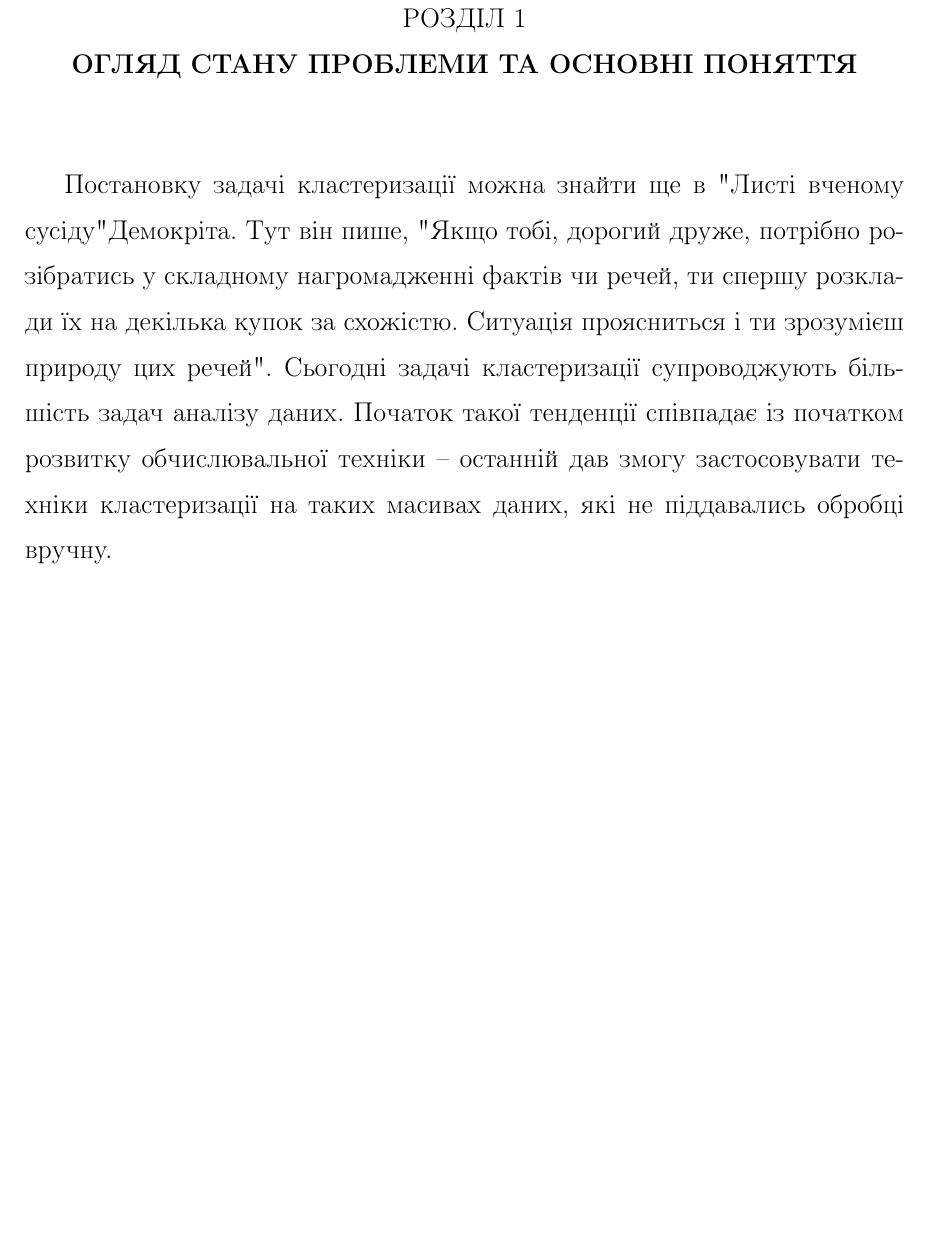
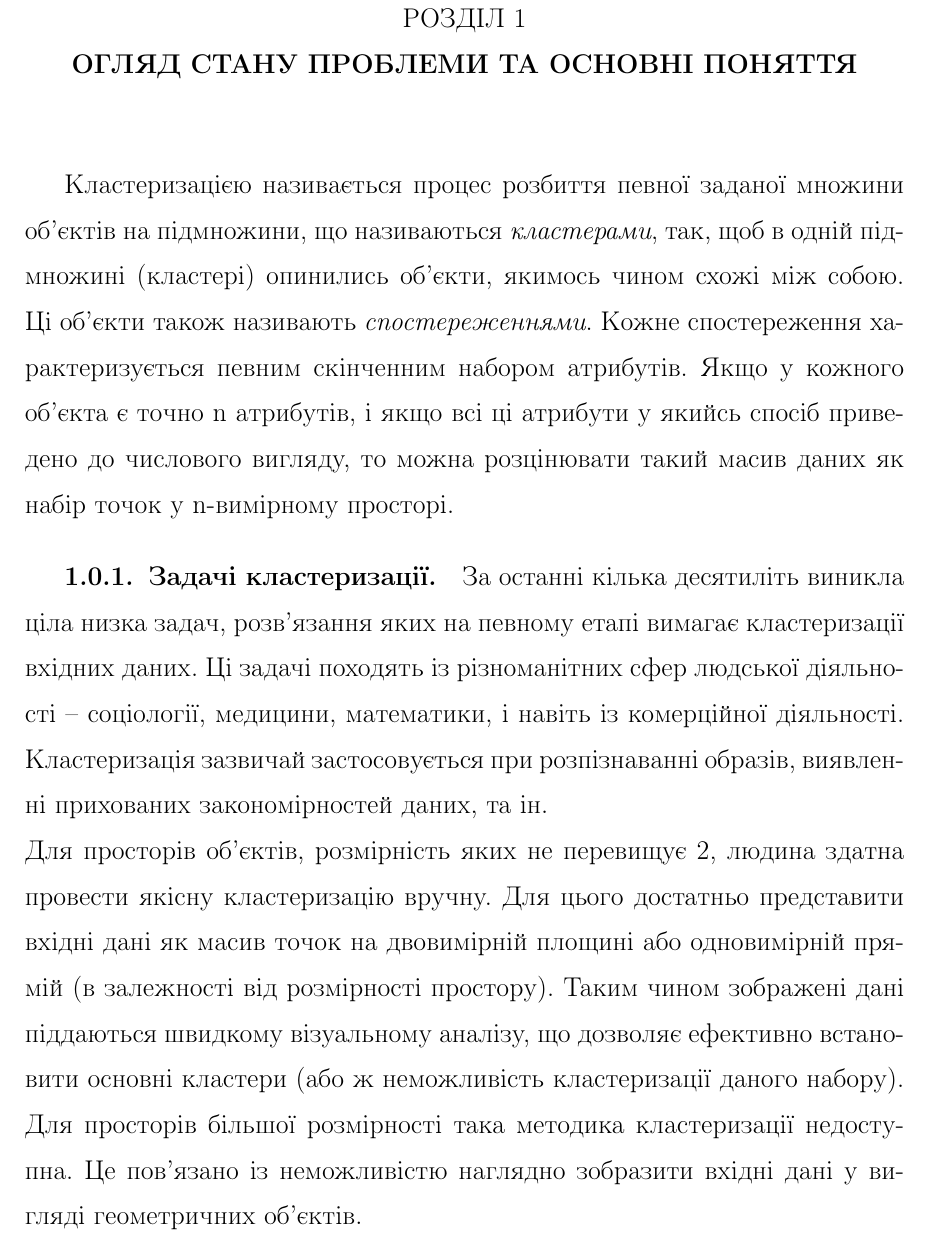
Before and after one commit to orestv/Magister-text, a LaTeX thesis (main.tex, which reads chapters/01-problem/problem.tex): part of page 4 of 4, cut so that both start at the same text, the shorter picture padded with empty space. Compiled offline with pdfLaTeX.

Commit message:
Working on problem

```diff
--- a/chapters/01-problem/problem.tex
+++ b/chapters/01-problem/problem.tex
@@ -1,4 +1,10 @@
 \chapter{Огляд стану проблеми та основні поняття}\label{ch:01}
 
-Постановку задачі кластеризації можна знайти ще в "Листі вченому сусіду" Демокріта. Тут він пише, "Якщо тобі, дорогий друже, потрібно розібратись у складному нагромадженні фактів чи речей, ти спершу розклади їх на декілька купок за схожістю. Ситуація проясниться і ти зрозумієш природу цих речей".
-Сьогодні задачі кластеризації супроводжують більшість задач аналізу даних. Початок такої тенденції співпадає із початком розвитку обчислювальної техніки -- останній дав змогу застосовувати техніки кластеризації на таких масивах даних, які не піддавались обробці вручну.
+Кластеризацією називається процес розбиття певної заданої множини об'єктів на підмножини, що називаються \textit{кластерами}, так, щоб в одній підмножині (кластері) опинились об'єкти, якимось чином схожі між собою. Ці об'єкти також називають \textit{спостереженнями}.
+Кожне спостереження характеризується певним скінченним набором атрибутів. Якщо у кожного об'єкта є точно n атрибутів, і якщо всі ці атрибути у якийсь спосіб приведено до числового вигляду, то можна розцінювати такий масив даних як набір точок у n-вимірному просторі.
+\subsection{Задачі кластеризації}
+За останні кілька десятиліть виникла ціла низка задач, розв'язання яких на певному етапі вимагає кластеризації вхідних даних. Ці задачі походять із різноманітних сфер людської діяльності -- соціології, медицини, математики, і навіть із комерційної діяльності. Кластеризація зазвичай застосовується при розпізнаванні образів, виявленні прихованих закономірностей даних, та ін.
+\\
+Для просторів об'єктів, розмірність яких не перевищує 2, людина здатна провести якісну кластеризацію вручну. Для цього достатньо представити вхідні дані як масив точок на двовимірній площині або одновимірній прямій (в залежності від розмірності простору). Таким чином зображені дані піддаються швидкому візуальному аналізу, що дозволяє ефективно встановити основні кластери (або ж неможливість кластеризації даного набору).
+\\
+Для просторів більшої розмірності така методика кластеризації недоступна. Це пов'язано із неможливістю наглядно зобразити вхідні дані у вигляді геометричних об'єктів.
```
Also changed, not shown: main.pdf.
